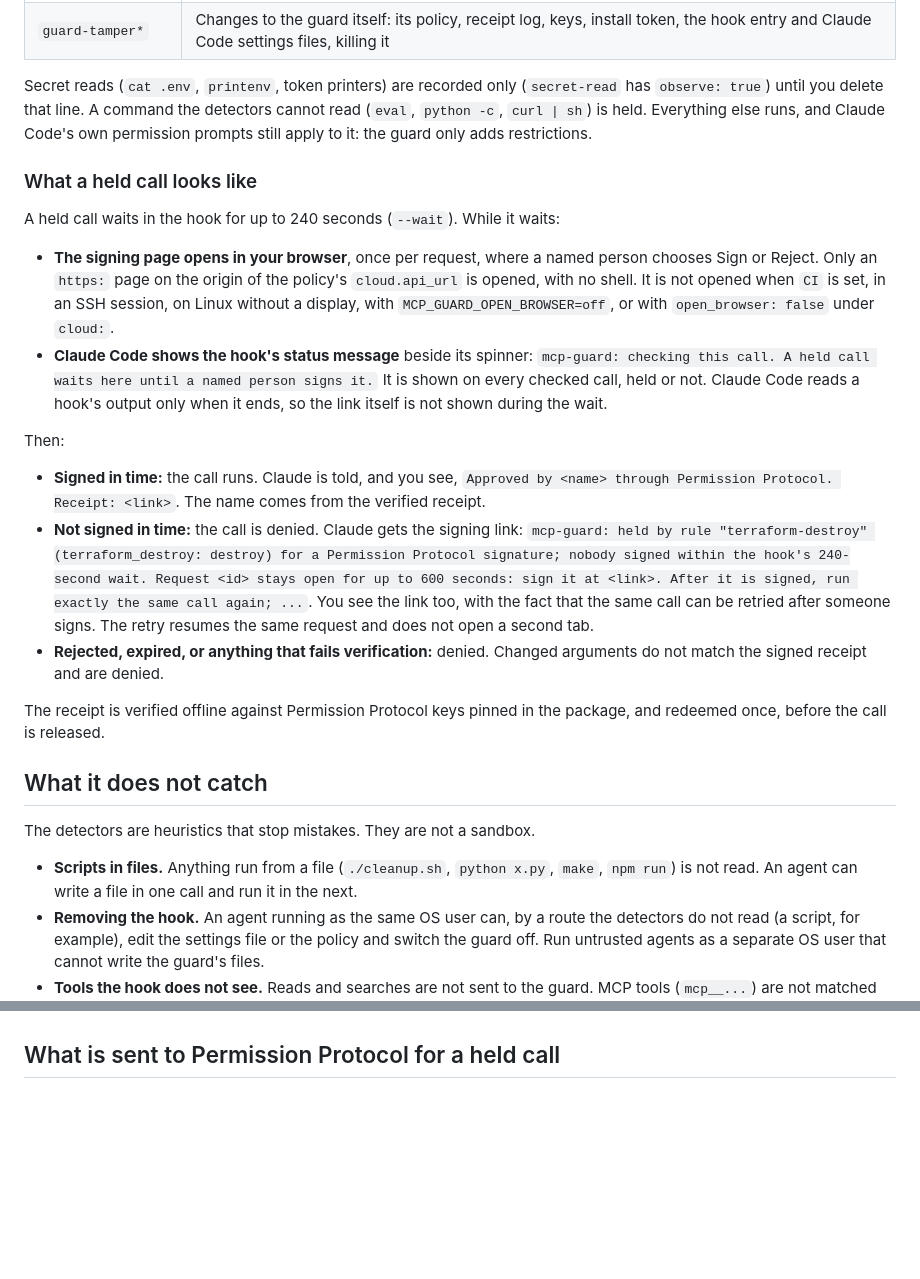
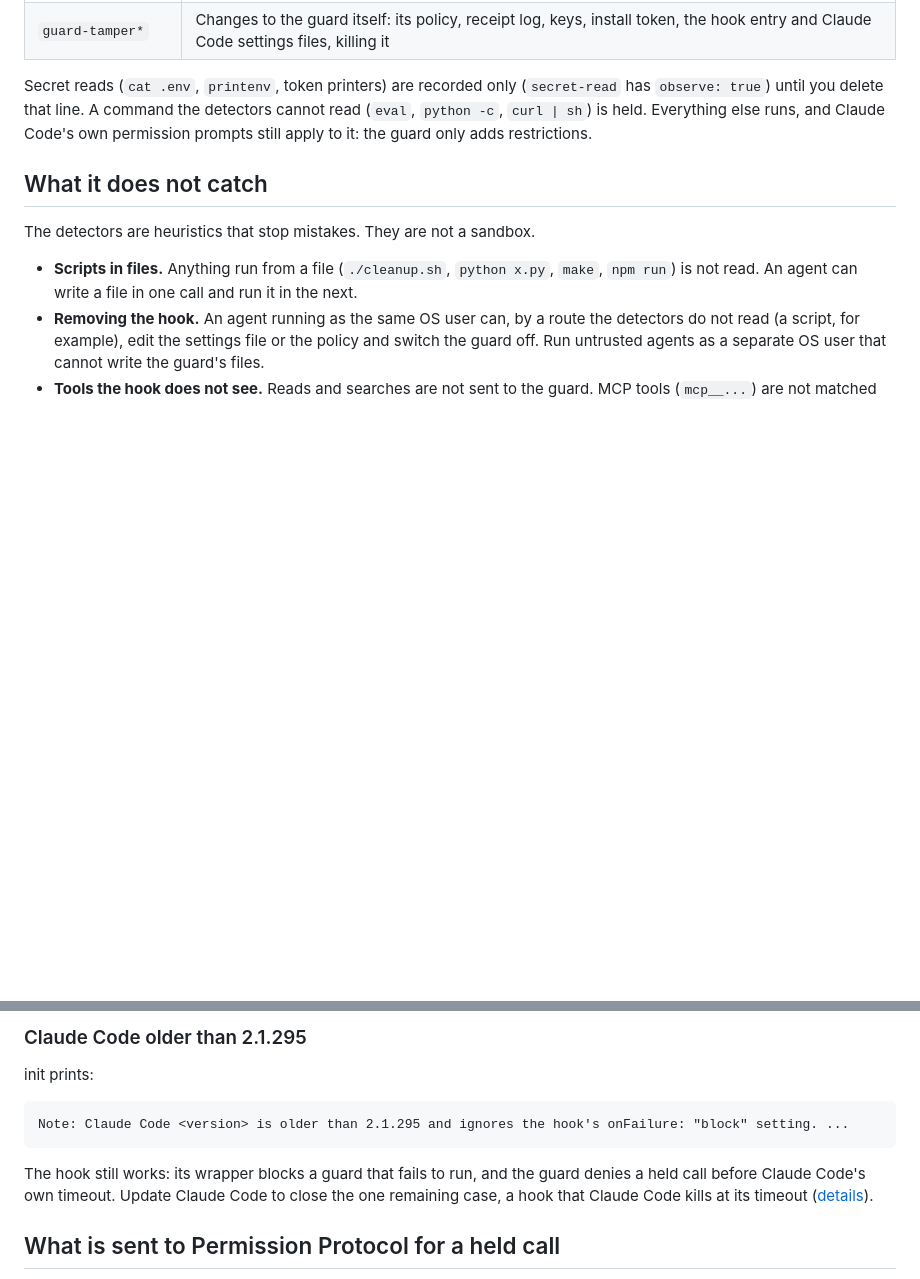
Before and after one commit to permission-protocol/mcp-guard, a Markdown page: README.md, 2 parts joined by grey strips. GitHub-like rendering; blank space fills up the shorter version.

````diff
--- a/README.md
+++ b/README.md
@@ -49,21 +82,6 @@ The hook sees Claude Code's `Bash`, `PowerShell`, `Write`, `Edit` and `NotebookE
 
 Secret reads (`cat .env`, `printenv`, token printers) are recorded only (`secret-read` has `observe: true`) until you delete that line. A command the detectors cannot read (`eval`, `python -c`, `curl | sh`) is held. Everything else runs, and Claude Code's own permission prompts still apply to it: the guard only adds restrictions.
 
-### What a held call looks like
-
-A held call waits in the hook for up to 240 seconds (`--wait`). While it waits:
-
-- **The signing page opens in your browser**, once per request, where a named person chooses Sign or Reject. Only an `https:` page on the origin of the policy's `cloud.api_url` is opened, with no shell. It is not opened when `CI` is set, in an SSH session, on Linux without a display, with `MCP_GUARD_OPEN_BROWSER=off`, or with `open_browser: false` under `cloud:`.
-- **Claude Code shows the hook's status message** beside its spinner: `mcp-guard: checking this call. A held call waits here until a named person signs it.` It is shown on every checked call, held or not. Claude Code reads a hook's output only when it ends, so the link itself is not shown during the wait.
-
-Then:
-
-- **Signed in time:** the call runs. Claude is told, and you see, `Approved by <name> through Permission Protocol. Receipt: <link>`. The name comes from the verified receipt.
-- **Not signed in time:** the call is denied. Claude gets the signing link: `mcp-guard: held by rule "terraform-destroy" (terraform_destroy: destroy) for a Permission Protocol signature; nobody signed within the hook's 240-second wait. Request <id> stays open for up to 600 seconds: sign it at <link>. After it is signed, run exactly the same call again; ...`. You see the link too, with the fact that the same call can be retried after someone signs. The retry resumes the same request and does not open a second tab.
-- **Rejected, expired, or anything that fails verification:** denied. Changed arguments do not match the signed receipt and are denied.
-
-The receipt is verified offline against Permission Protocol keys pinned in the package, and redeemed once, before the call is released.
-
 ## What it does not catch
 
 The detectors are heuristics that stop mistakes. They are not a sandbox.
@@ -82,3 +159,12 @@ The full lists: [docs/presets.md](docs/presets.md) and [docs/detectors.md](docs/
+### Claude Code older than 2.1.295
+
+init prints:
+
+```
+Note: Claude Code <version> is older than 2.1.295 and ignores the hook's onFailure: "block" setting. ...
+```
+
+The hook still works: its wrapper blocks a guard that fails to run, and the guard denies a held call before Claude Code's own timeout. Update Claude Code to close the one remaining case, a hook that Claude Code kills at its timeout ([details](docs/hooks.md#limits)).
 
 ## What is sent to Permission Protocol for a held call
 
````
Also changed, not shown: other parts of README.md (+112 -20 lines), docs/hooks.md (+22 -7 lines).
